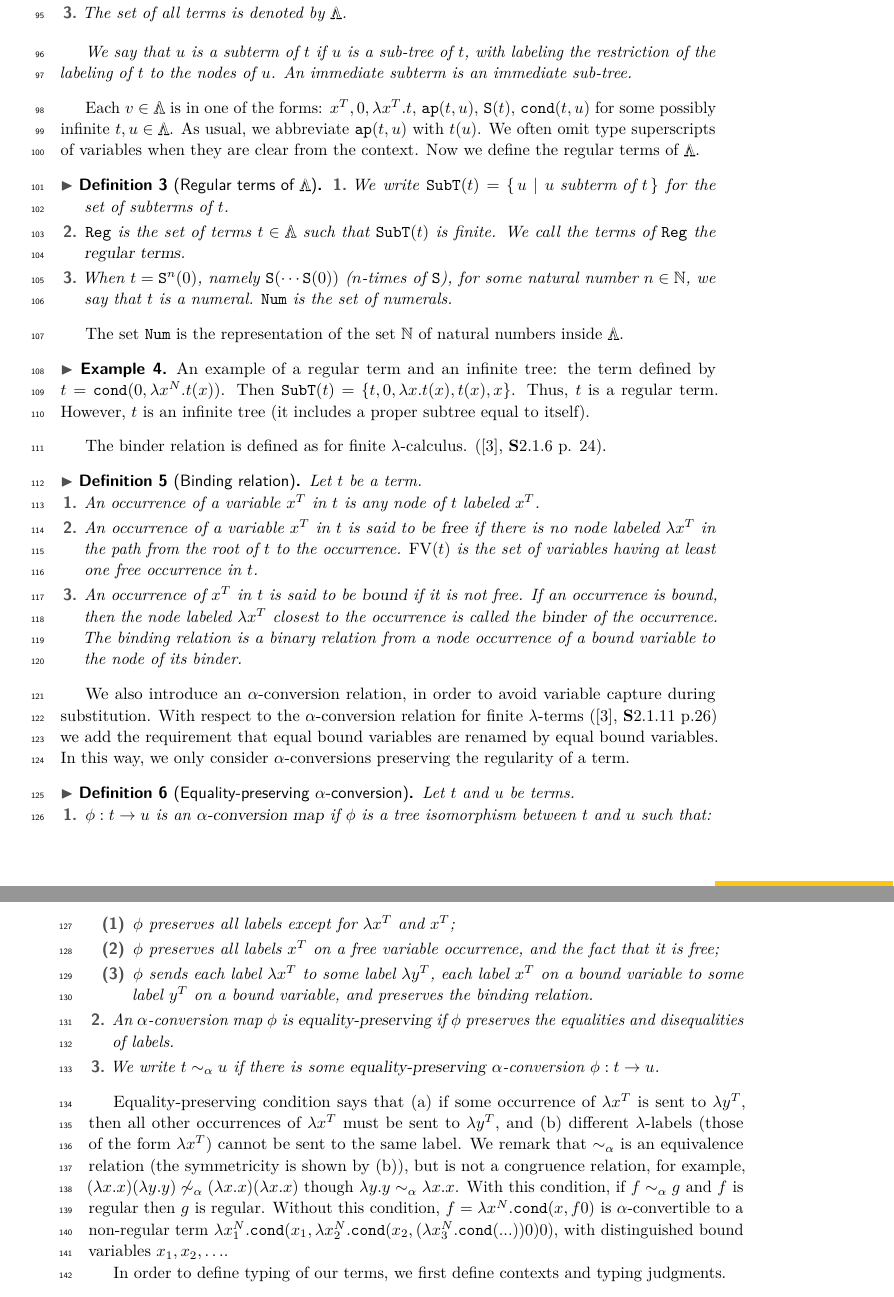
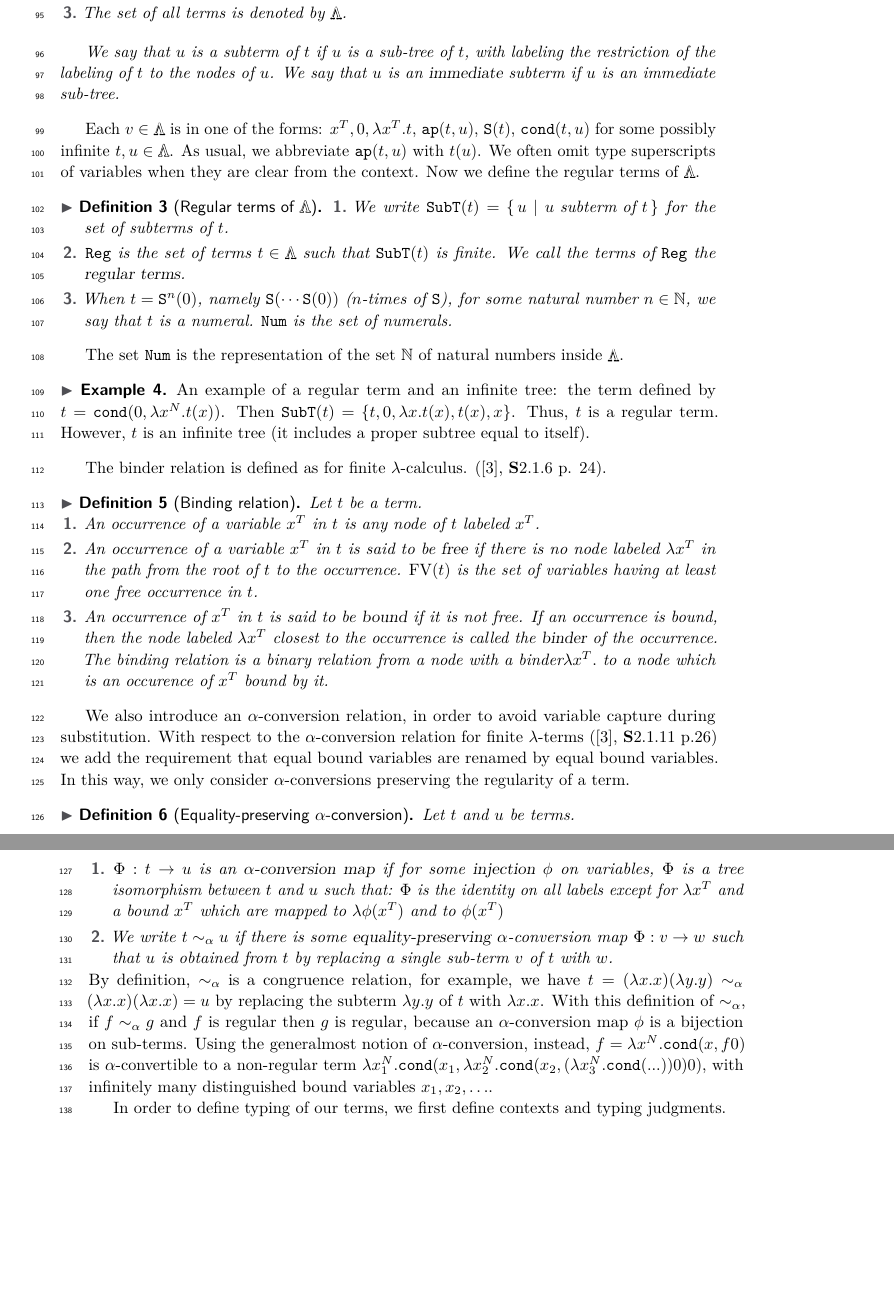
Before and after one commit to stefanoangeloberardi/MFPS25, a LaTeX paper (main.tex, which reads section-infinite-lambda-terms.tex): two parts of pages 3 and 4 of 28, joined at a grey line, cut so that both start at the same text, the shorter picture padded with empty space. Compiled offline with pdfLaTeX.

Commit message:
simplification of $\sim_\alpha$

```diff
--- a/section-infinite-lambda-terms.tex
+++ b/section-infinite-lambda-terms.tex
@@ -139,7 +142,7 @@ The set of all terms is denoted by $\LAMBDA$.
 
 We say that $u$ is a subterm of $t$ if $u$ is a sub-tree of $t$,
 with labeling the restriction of the labeling of $t$ to the nodes of $u$.
-An immediate subterm is an immediate sub-tree.
+We say that $u$ is an \emph{immediate} subterm if $u$ is an immediate sub-tree.
 \end{definition}
 
 %%%%%%%%%%%%%%%%%
@@ -246,7 +249,8 @@ $\FV(t)$ is the set of variables having at least one free occurrence in $t$.
 An occurrence of $x^T$ in $t$ is said to be \emph{bound} if it is not free. If an occurrence is bound, then
 the node labeled $\lambda x^T$ closest to the occurrence is called the \emph{binder} of
 the occurrence.
-The binding relation is a binary relation from a node occurrence of a bound variable to the node of its binder.
+The binding relation is a binary relation from a node with a
+binder$\lambda x^T.$  to a node  which is an occurence of $x^T$ bound by it.
 \end{enumerate}
 \end{definition}
 
@@ -262,48 +266,70 @@ we add the requirement that equal bound variables are renamed by equal bound var
 In this way, we only consider $\alpha$-conversions
 preserving the regularity of a term.
 
+%%%%%%%%%%FIRST VERSION%%%%%%%%
+%\begin{definition}[Equality-preserving $\alpha$-conversion]
+%\label{definition-alpha-conversion}
+%Let $t$ and $u$ be terms.
+%\begin{enumerate}
+%\item
+%$\phi:t \rightarrow u$ is an \emph{$\alpha$-conversion map} if
+%$\phi$ is a tree isomorphism between $t$ and $u$ such that:
+%\begin{enumerate}
+%\item
+%$\phi$ preserves all labels except for $\lambda x^T$ and $x^T$;
+%\item
+%$\phi$ preserves all labels $x^T$
+%on a free variable occurrence, and the fact that it is free;
+%\item
+%$\phi$ sends each label $\lambda x^T$ to some label $\lambda y^T$, each label $x^T$
+%on a bound variable to some label $y^T$ on a bound variable, and preserves the
+%binding relation.
+%\end{enumerate}
+%
+%\item
+%  An $\alpha$-conversion map $\phi$ is \emph{equality-preserving}
+%  if $\phi$ preserves the equalities and disequalities of labels.
+%\item
+%We write $t \sim_\alpha u$ if there is some \emph{equality-preserving}
+%$\alpha$-conversion $\phi:v \rightarrow w$ such that $u$ is obtained from $t$
+%by replacing $v$ with $w$.
+%\end{enumerate}
+%\end{definition}
 
 \begin{definition}[Equality-preserving $\alpha$-conversion]
 \label{definition-alpha-conversion}
 Let $t$ and $u$ be terms.
 \begin{enumerate}
 \item
-$\phi:t \rightarrow u$ is an \emph{$\alpha$-conversion map} if
-$\phi$ is a tree isomorphism between $t$ and $u$ such that:
-\begin{enumerate}
-\item
-$\phi$ preserves all labels except for $\lambda x^T$ and $x^T$;
-\item
-$\phi$ preserves all labels $x^T$
-on a free variable occurrence, and the fact that it is free;
-\item
-$\phi$ sends each label $\lambda x^T$ to some label $\lambda y^T$, each label $x^T$
-on a bound variable to some label $y^T$ on a bound variable, and preserves the
-binding relation.
-\end{enumerate}
+$\Phi:t \rightarrow u$ is an \emph{$\alpha$-conversion map} if
+for some \emph{injection} $\phi$ on variables,
+$\Phi$ is a tree isomorphism between $t$ and $u$ such that:
+$\Phi$ is the identity on all labels except for $\lambda x^T$ and a bound $x^T$
+which are mapped to $\lambda \phi(x^T)$ and to $\phi(x^T)$
 
 \item
-  An $\alpha$-conversion map $\phi$ is \emph{equality-preserving}
-  if $\phi$ preserves the equalities and disequalities of labels.
-\item
 We write $t \sim_\alpha u$ if there is some \emph{equality-preserving}
-$\alpha$-conversion $\phi:t \rightarrow u$.
+$\alpha$-conversion map $\Phi:v \rightarrow w$ such that $u$ is obtained from $t$
+by replacing a single sub-term $v$ of $t$ with $w$.
 \end{enumerate}
 \end{definition}
-
-Equality-preserving condition
-says that (a) if some occurrence of $\lambda x^T$ is sent to $\lambda y^T$, then
-all other occurrences of $\lambda x^T$ must be sent to $\lambda y^T$,
-and (b) different $\lambda$-labels (those of the form $\lambda x^T$) cannot be sent to the same label.
-We remark that $\sim_\alpha$ is an equivalence relation (the symmetricity is shown by (b)),
-but is not a congruence relation, for example,
-$(\lambda x.x)(\lambda y.y) \not\sim_\alpha (\lambda x.x)(\lambda x.x)$ though $\lambda y.y \sim_\alpha \lambda x.x$.
-With this condition, if $f \sim_\alpha g$ and $f$ is regular then $g$ is regular.
-Without this condition,
+% Equality-preserving condition
+%implies that (a) if some occurrence of $\lambda x^T$ is sent to $\lambda y^T$, then
+%all other occurrences of $\lambda x^T$ must be sent to $\lambda y^T$,
+%and (b) different $\lambda$-labels (those of the form $\lambda x^T$) cannot be sent to the same label.
+%$\sim_\alpha$ is an equivalence relation (the symmetricity is shown by (b)),
+%The last clause is required for having
+By definition, $\sim_\alpha$ is a congruence relation, for example, we have
+$t = (\lambda x.x)(\lambda y.y) \sim_\alpha (\lambda x.x)(\lambda x.x) = u$
+by replacing the subterm $\lambda y.y$ of $t$ with $\lambda x.x$.
+With this definition of $\sim_\alpha$,
+if $f \sim_\alpha g$ and $f$ is regular then $g$ is regular, because
+an $\alpha$-conversion map $\phi$ is a bijection on sub-terms.
+Using the generalmost notion of $\alpha$-conversion, instead,
 $f = \lambda x^\N.\cond(x,f0)$ is $\alpha$-convertible to
 a non-regular term
 $\lambda x_1^\N.\cond(x_1,\lambda x_2^\N.\cond(x_2,(\lambda x_3^\N.\cond(...))0)0)$,
-with distinguished bound variables $x_1,x_2,\ldots$.
+with infinitely many distinguished bound variables $x_1,x_2,\ldots$.
 
 In order to define typing of our terms, we first define contexts and typing judgments.
 
```
Also changed, not shown: section-infinite-lambda-terms.tex (11 more changed lines).
